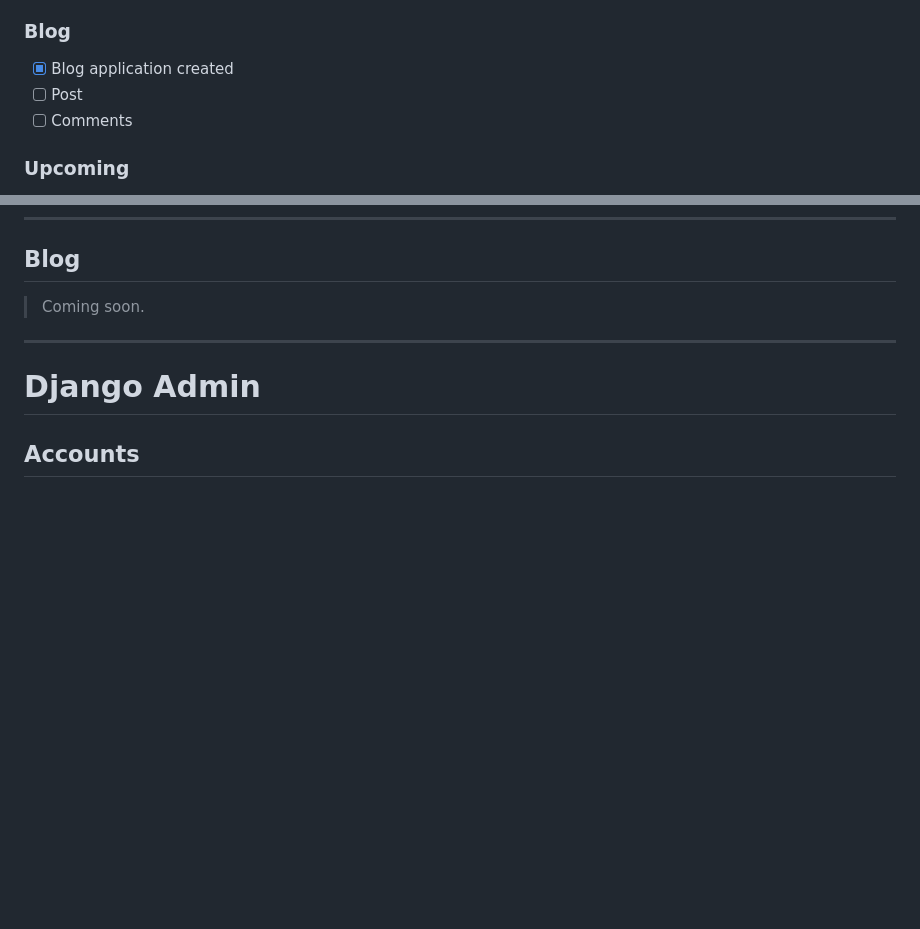
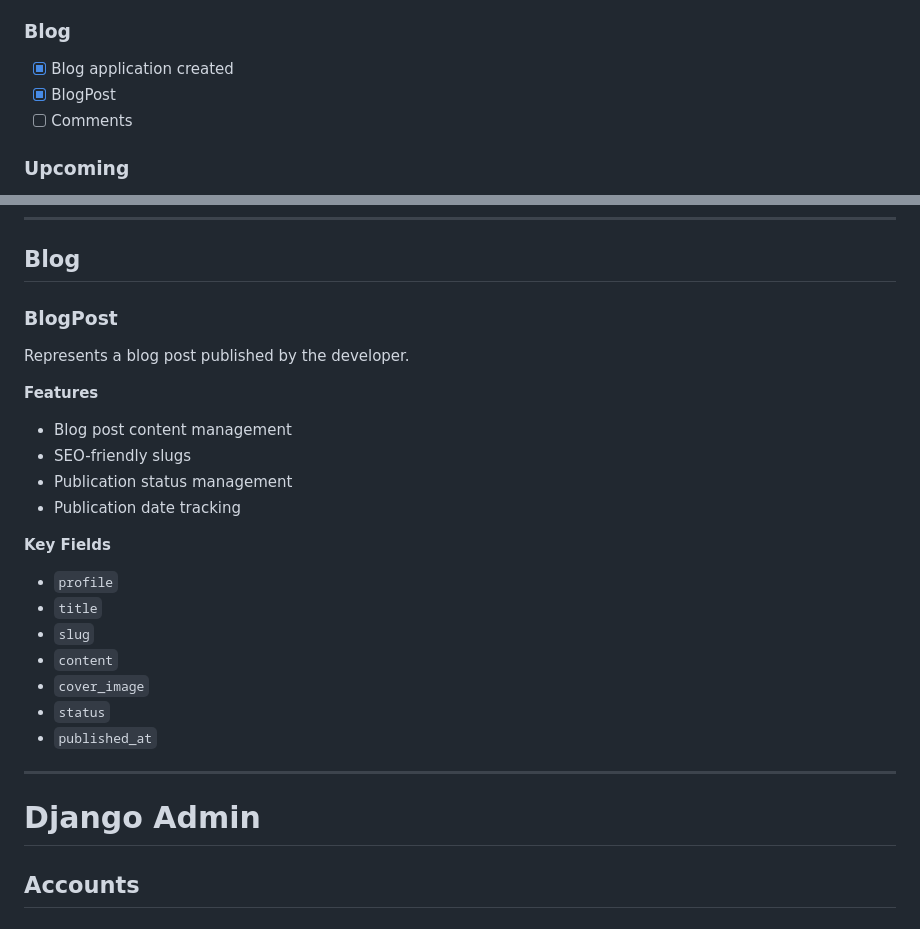
Before and after one commit to AmirMustafa10/django-portfolio, a Markdown page: README.md, 2 parts joined by grey strips. GitHub-like rendering; blank space fills up the shorter version.

Commit message:
docs(readme): document BlogPost model

```diff
--- a/README.md
+++ b/README.md
@@ -75,7 +75,7 @@ A professional portfolio web application built with Django following clean archi
 ### Blog
 
 - [x] Blog application created
-- [ ] Post
+- [x] BlogPost
 - [ ] Comments
 
 ### Upcoming
@@ -254,7 +254,26 @@ Represents a developer's educational background.
 
 ## Blog
 
-> Coming soon.
+### BlogPost
+
+Represents a blog post published by the developer.
+
+**Features**
+
+- Blog post content management
+- SEO-friendly slugs
+- Publication status management
+- Publication date tracking
+
+**Key Fields**
+
+- `profile`
+- `title`
+- `slug`
+- `content`
+- `cover_image`
+- `status`
+- `published_at`
 
 ---
 
```
